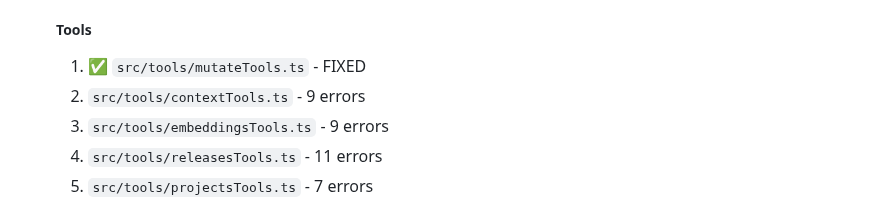
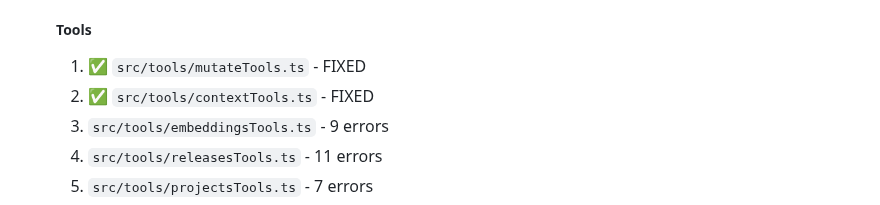
Before and after one commit to sanity-io/sanity-mcp-server, a Markdown page: TODO.md, the part around the change. Drawn GitHub-style.

Commit message:
Update TODO.md to mark contextTools.ts as fixed

```diff
--- a/TODO.md
+++ b/TODO.md
@@ -77,7 +77,7 @@
 
    ##### Tools
    1. ✅ `src/tools/mutateTools.ts` - FIXED
-   2. `src/tools/contextTools.ts` - 9 errors
+   2. ✅ `src/tools/contextTools.ts` - FIXED
    3. `src/tools/embeddingsTools.ts` - 9 errors
    4. `src/tools/releasesTools.ts` - 11 errors
    5. `src/tools/projectsTools.ts` - 7 errors
```
